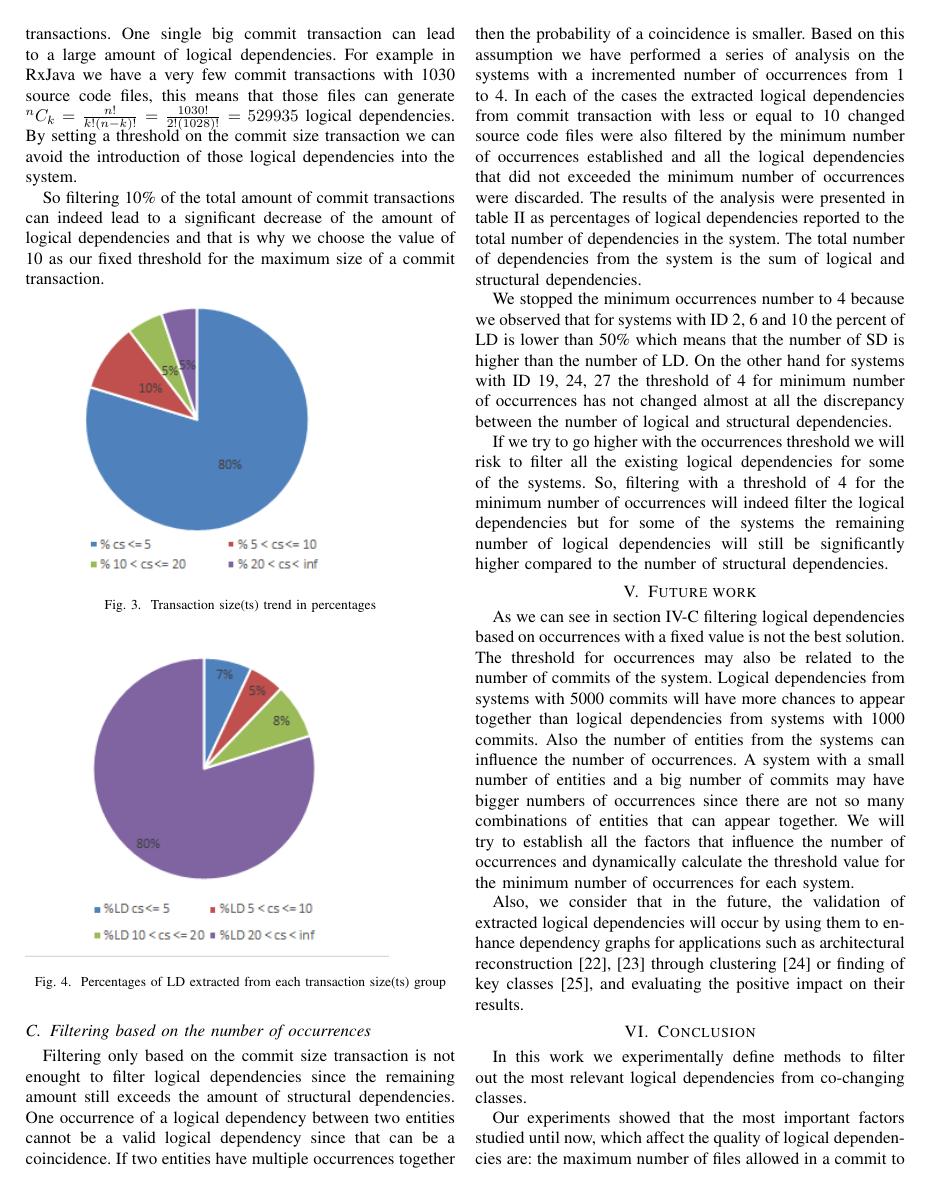
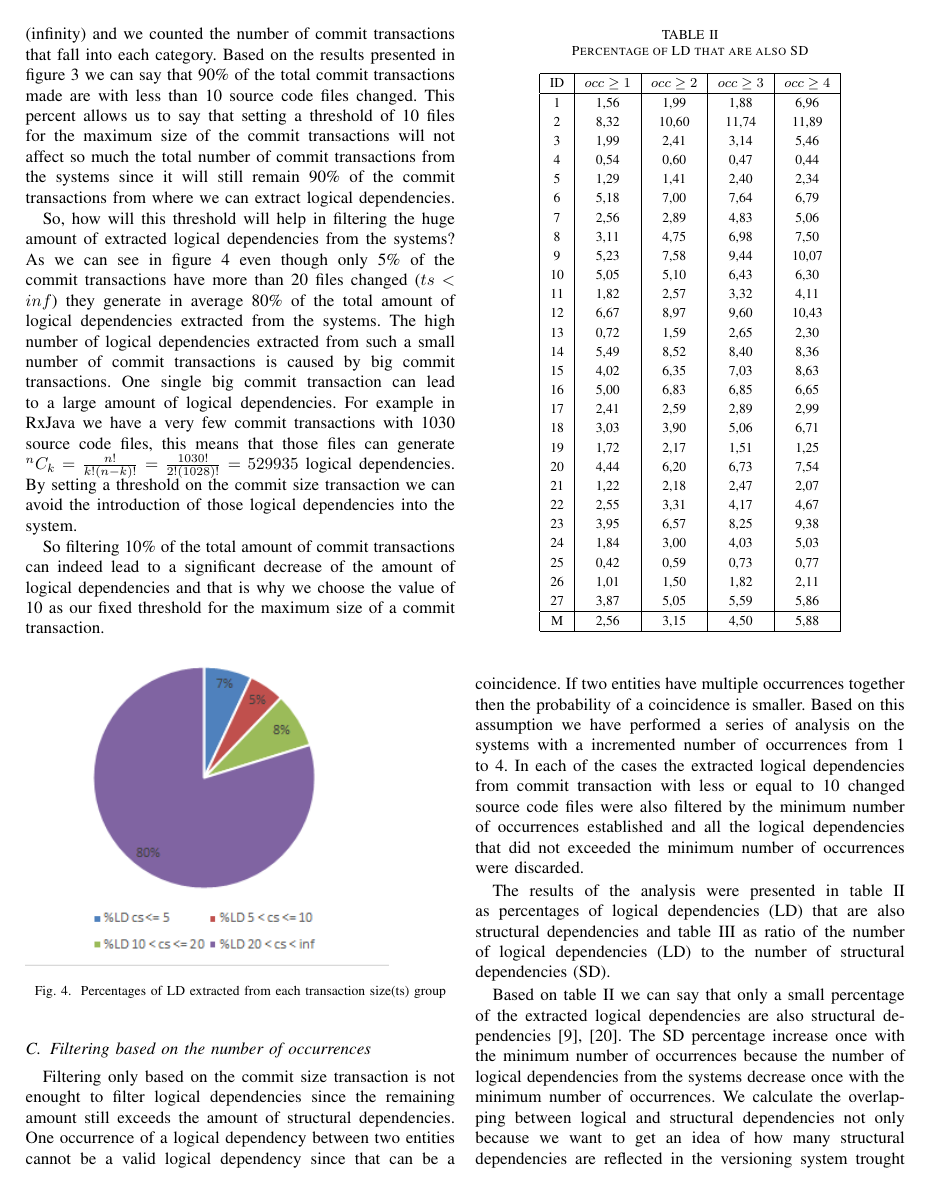
Before and after one commit to AdelinaStana/Papers, a LaTeX paper (saci/conf_dep.tex): page 4 of 6. Compiled offline with pdfLaTeX; a missing font is replaced by an installed copy or a similar font; a LaTeX package or settings file that is missing is left out.

Commit message:
added new tables for ratio LD/SD and % of SD from LD

```diff
--- a/saci/conf_dep.tex
+++ b/saci/conf_dep.tex
@@ -192,12 +200,6 @@ $\Comb{n}{k}=\frac{n!}{k!(n-k)!} = \frac{1030!}{2!(1028)!} = 529 935$ logical de
 
 So filtering 10\% of the total amount of commit transactions can indeed lead to a significant decrease of the amount of logical dependencies and that is why we choose the value of 10 as our fixed threshold for the maximum size of a commit transaction.
 
-\begin{figure}[h]
-\includegraphics[scale=0.9]{fig_cs.png}
-\caption{Transaction size(ts) trend in percentages}
-\label{fig:fig_cs}
-\centering
-\end{figure}
 
 \begin{figure}[h]
 \includegraphics[scale=0.9]{fig_ld_ts.png}
@@ -207,3 +209,48 @@ So filtering 10\% of the total amount of commit transactions can indeed lead to
 \end{figure}
 
 
+
+\begin{table}[!h]
+\renewcommand{\arraystretch}{1.25}
+\caption{Percentage of LD that are also SD}
+\label{table:sd_percentages}
+\centering
+\begin{tabular}{|c|c|c|c|c|}
+\hline
+    ID  & $occ\geq 1$ & $occ\geq 2$ & $occ\geq 3$ & $occ\geq 4$  \\
+\hline
+1	&	1,56	&	1,99	&	1,88	&	6,96	\\
+2	&	8,32	&	10,60	&	11,74	&	11,89	\\
+3	&	1,99	&	2,41	&	3,14	&	5,46	\\
+4	&	0,54	&	0,60	&	0,47	&	0,44	\\
+5	&	1,29	&	1,41	&	2,40	&	2,34	\\
+6	&	5,18	&	7,00	&	7,64	&	6,79	\\
+7	&	2,56	&	2,89	&	4,83	&	5,06	\\
+8	&	3,11	&	4,75	&	6,98	&	7,50	\\
+9	&	5,23	&	7,58	&	9,44	&	10,07	\\
+10	&	5,05	&	5,10	&	6,43	&	6,30	\\
+11	&	1,82	&	2,57	&	3,32	&	4,11	\\
+12	&	6,67	&	8,97	&	9,60	&	10,43	\\
+13	&	0,72	&	1,59	&	2,65	&	2,30	\\
+14	&	5,49	&	8,52	&	8,40	&	8,36	\\
+15	&	4,02	&	6,35	&	7,03	&	8,63	\\
+16	&	5,00	&	6,83	&	6,85	&	6,65	\\
+17	&	2,41	&	2,59	&	2,89	&	2,99	\\
+18	&	3,03	&	3,90	&	5,06	&	6,71	\\
+19	&	1,72	&	2,17	&	1,51	&	1,25	\\
+20	&	4,44	&	6,20	&	6,73	&	7,54	\\
+21	&	1,22	&	2,18	&	2,47	&	2,07	\\
+22	&	2,55	&	3,31	&	4,17	&	4,67	\\
+23	&	3,95	&	6,57	&	8,25	&	9,38	\\
+24	&	1,84	&	3,00	&	4,03	&	5,03	\\
+25	&	0,42	&	0,59	&	0,73	&	0,77	\\
+26	&	1,01	&	1,50	&	1,82	&	2,11	\\
+27	&	3,87	&	5,05	&	5,59	&	5,86	\\
+
+\hline
+M	&	2,56	&	3,15	&	4,50	&	5,88	\\
+
+
+\hline
+\end{tabular}
+\end{table}
@@ -209,0 +266 @@ So filtering 10\% of the total amount of commit transactions can indeed lead to
+    ID  & $occ\geq 1$ & $occ\geq 2$ & $occ\geq 3$ & $occ\geq 4$  \\
@@ -212,8 +306,8 @@ So filtering 10\% of the total amount of commit transactions can indeed lead to
 Filtering only based on the commit size transaction is not enought to filter logical dependencies since the remaining amount still exceeds the amount of structural dependencies.
 One occurrence of a logical dependency between two entities cannot be a valid logical dependency since that can be a coincidence. If two entities have multiple occurrences together then the probability of a coincidence is smaller.
 Based on this assumption we have performed a series of analysis on the systems with a incremented number of occurrences from 1 to 4. In each of the cases the extracted logical dependencies from commit transaction with less or equal to 10 changed source code files were also filtered by the minimum number of occurrences established and all the logical dependencies that did not exceeded the minimum number of occurrences were discarded.
-The results of the analysis were presented in table \ref{table:ld_percentages} as percentages of logical dependencies reported to the total number of dependencies in the system. The total number of dependencies from the system is the sum of logical and structural dependencies.
 
-We stopped the minimum occurrences number to 4 because we observed that for systems with ID 2, 6 and 10 the percent of LD is lower than 50\% which means that the number of SD is higher than the number of LD. On the other hand for systems with
-ID 19, 24, 27 the threshold of 4 for minimum number of occurrences has not changed almost at all the discrepancy between the number of logical and structural dependencies.
+The results of the analysis were presented in table \ref{table:sd_percentages} as percentages of logical dependencies (LD) that are also structural dependencies and table \ref{table:ld_ratio} as ratio of the number of logical dependencies (LD) to the number of structural dependencies (SD).
 
+Based on table \ref{table:sd_percentages} we can say that only a small percentage of the extracted logical dependencies are also structural dependencies \cite{DBLP:journals/jss/AjienkaC17}, \cite{DBLP:journals/ese/AjienkaCC18}. The SD percentage increase once with the minimum number of occurrences because the number of logical dependencies from the systems decrease once with the minimum number of occurrences.
+We calculate the overlapping between logical and structural dependencies not only because we want to get an idea of how many structural dependencies are reflected in the versioning system trought logical dependencies but also because we want to eliminate logical dependencies that are also structural dependencies since they don't bring any new information to the systems.
```
Also changed, not shown: saci/conf_dep.pdf, saci/images/euler-2019-02-11.png (added), saci/conf_dep.tex (103 more changed lines), 1 other file.
